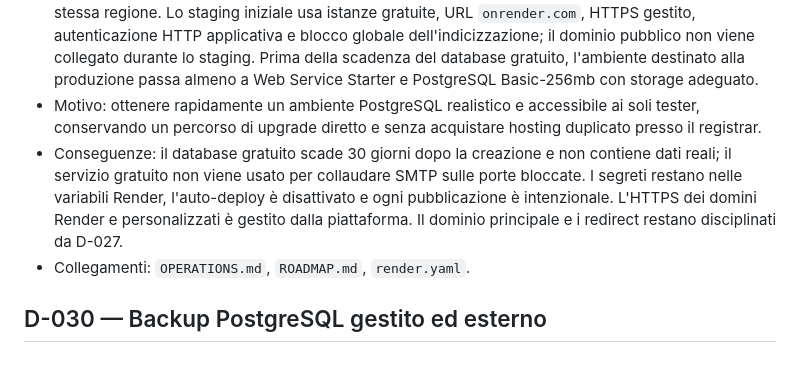
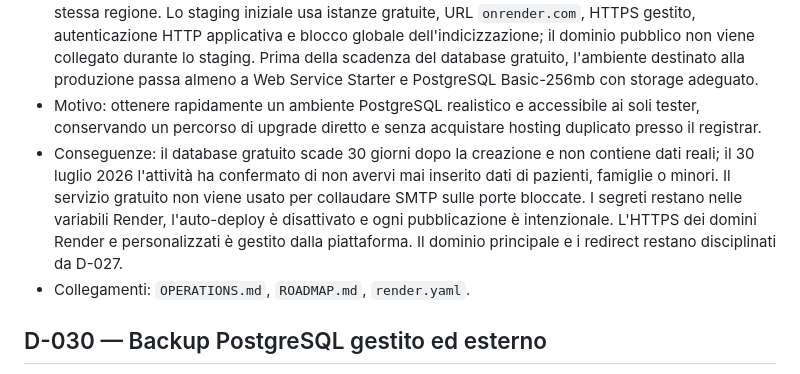
Before and after one commit to Arlindeion/studio-infermieristico, a Markdown page: docs/DECISIONS.md, the part around the change. GitHub-like rendering.

```diff
--- a/docs/DECISIONS.md
+++ b/docs/DECISIONS.md
@@ -220,7 +220,7 @@ Le decisioni precedenti sono registrate retrospettivamente nel luglio 2026 perch
 - Stato: approvata.
 - Decisione: usare Render nella regione di Francoforte con un Web Service Flask e PostgreSQL nella stessa regione. Lo staging iniziale usa istanze gratuite, URL `onrender.com`, HTTPS gestito, autenticazione HTTP applicativa e blocco globale dell'indicizzazione; il dominio pubblico non viene collegato durante lo staging. Prima della scadenza del database gratuito, l'ambiente destinato alla produzione passa almeno a Web Service Starter e PostgreSQL Basic-256mb con storage adeguato.
 - Motivo: ottenere rapidamente un ambiente PostgreSQL realistico e accessibile ai soli tester, conservando un percorso di upgrade diretto e senza acquistare hosting duplicato presso il registrar.
-- Conseguenze: il database gratuito scade 30 giorni dopo la creazione e non contiene dati reali; il servizio gratuito non viene usato per collaudare SMTP sulle porte bloccate. I segreti restano nelle variabili Render, l'auto-deploy è disattivato e ogni pubblicazione è intenzionale. L'HTTPS dei domini Render e personalizzati è gestito dalla piattaforma. Il dominio principale e i redirect restano disciplinati da D-027.
+- Conseguenze: il database gratuito scade 30 giorni dopo la creazione e non contiene dati reali; il 30 luglio 2026 l'attività ha confermato di non avervi mai inserito dati di pazienti, famiglie o minori. Il servizio gratuito non viene usato per collaudare SMTP sulle porte bloccate. I segreti restano nelle variabili Render, l'auto-deploy è disattivato e ogni pubblicazione è intenzionale. L'HTTPS dei domini Render e personalizzati è gestito dalla piattaforma. Il dominio principale e i redirect restano disciplinati da D-027.
 - Collegamenti: `OPERATIONS.md`, `ROADMAP.md`, `render.yaml`.
 
 ## D-030 — Backup PostgreSQL gestito ed esterno
```
Also changed, not shown: docs/ROADMAP.md (+1 -1 lines).
